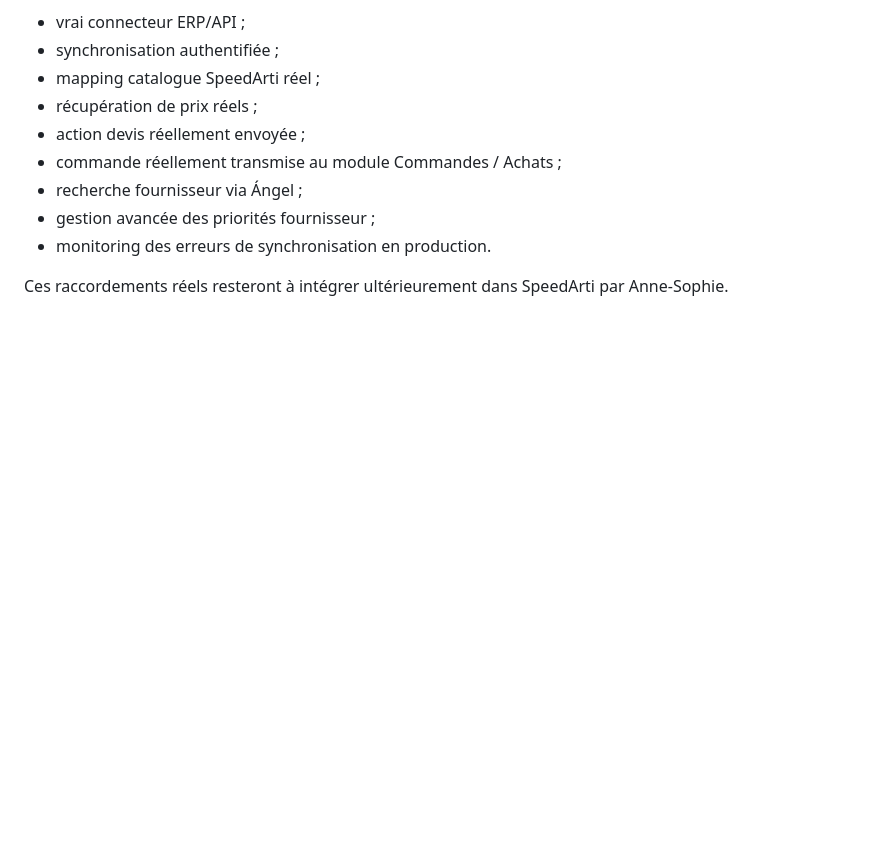
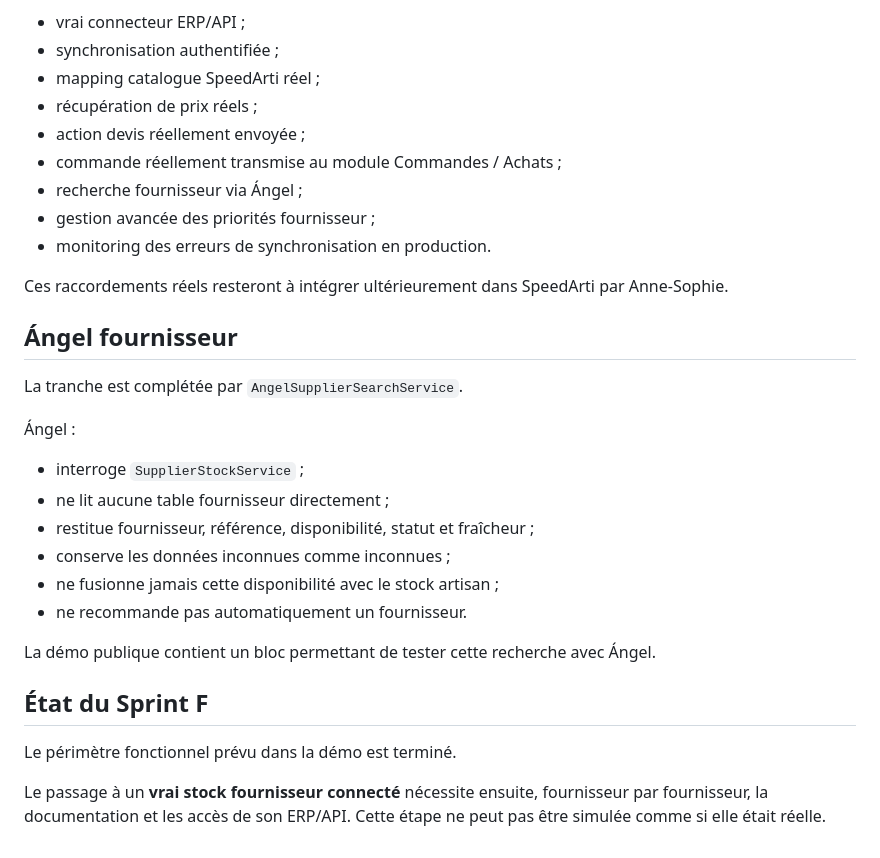
Before and after one commit to thibaultmourlane7/speedarti-stock-demo., a Markdown page: SPRINT_F.md, the part around the change. Rendered like a GitHub page; blank space fills up the shorter version.

Commit message:
Sprint F: finalise le périmètre Angèle fournisseur

```diff
--- a/SPRINT_F.md
+++ b/SPRINT_F.md
@@ -155,3 +155,25 @@ Restent à faire :
 - monitoring des erreurs de synchronisation en production.
 
 Ces raccordements réels resteront à intégrer ultérieurement dans SpeedArti par Anne-Sophie.
+
+
+## Ángel fournisseur
+
+La tranche est complétée par `AngelSupplierSearchService`.
+
+Ángel :
+
+- interroge `SupplierStockService` ;
+- ne lit aucune table fournisseur directement ;
+- restitue fournisseur, référence, disponibilité, statut et fraîcheur ;
+- conserve les données inconnues comme inconnues ;
+- ne fusionne jamais cette disponibilité avec le stock artisan ;
+- ne recommande pas automatiquement un fournisseur.
+
+La démo publique contient un bloc permettant de tester cette recherche avec Ángel.
+
+## État du Sprint F
+
+Le périmètre fonctionnel prévu dans la démo est terminé.
+
+Le passage à un **vrai stock fournisseur connecté** nécessite ensuite, fournisseur par fournisseur, la documentation et les accès de son ERP/API. Cette étape ne peut pas être simulée comme si elle était réelle.
```
